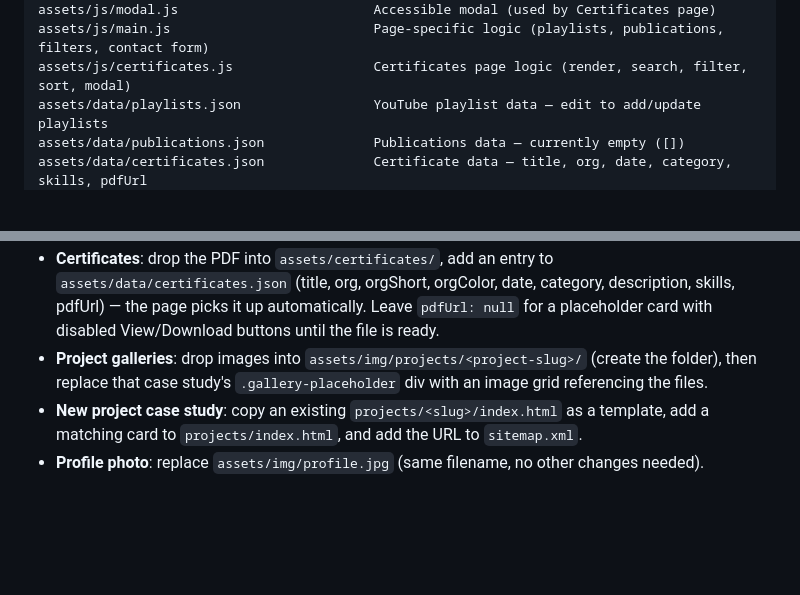
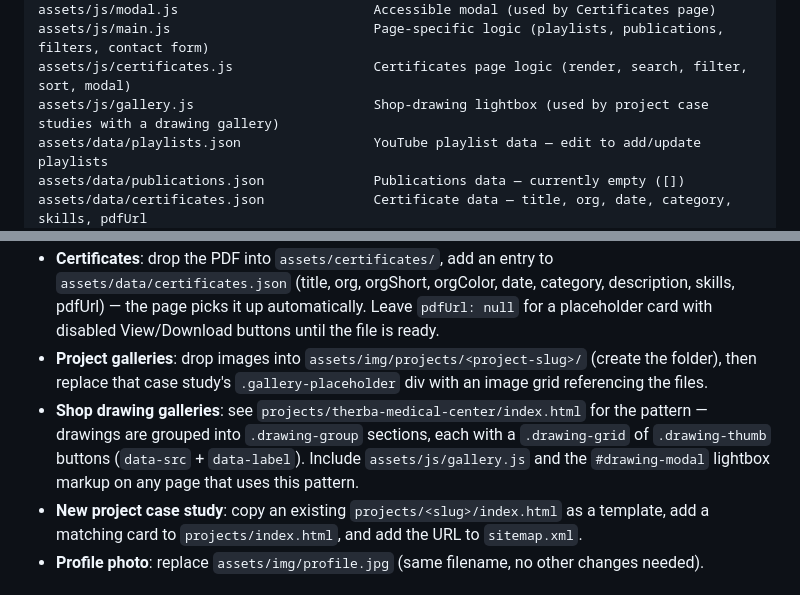
Before and after one commit to omarasanad/omarsanad, a Markdown page: README.md, 2 parts joined by grey strips. GitHub-like rendering; blank space fills up the shorter version.

Commit message:
Document the shop-drawing gallery pattern in README
Also serves to trigger a fresh GitHub Pages deployment — the previous
one got stuck in GitHub's deployment queue and timed out.

```diff
--- a/README.md
+++ b/README.md
@@ -23,6 +23,7 @@ assets/js/reveal.js                        Scroll-reveal animation (Intersection
 assets/js/modal.js                         Accessible modal (used by Certificates page)
 assets/js/main.js                          Page-specific logic (playlists, publications, filters, contact form)
 assets/js/certificates.js                  Certificates page logic (render, search, filter, sort, modal)
+assets/js/gallery.js                       Shop-drawing lightbox (used by project case studies with a drawing gallery)
 assets/data/playlists.json                 YouTube playlist data — edit to add/update playlists
 assets/data/publications.json              Publications data — currently empty ([])
 assets/data/certificates.json              Certificate data — title, org, date, category, skills, pdfUrl
@@ -69,6 +70,10 @@ Then visit `http://localhost:8080/omarsanad/`.
   with disabled View/Download buttons until the file is ready.
 - **Project galleries**: drop images into `assets/img/projects/<project-slug>/` (create the folder),
   then replace that case study's `.gallery-placeholder` div with an image grid referencing the files.
+- **Shop drawing galleries**: see `projects/therba-medical-center/index.html` for the pattern —
+  drawings are grouped into `.drawing-group` sections, each with a `.drawing-grid` of
+  `.drawing-thumb` buttons (`data-src` + `data-label`). Include `assets/js/gallery.js` and the
+  `#drawing-modal` lightbox markup on any page that uses this pattern.
 - **New project case study**: copy an existing `projects/<slug>/index.html` as a template, add a
   matching card to `projects/index.html`, and add the URL to `sitemap.xml`.
 - **Profile photo**: replace `assets/img/profile.jpg` (same filename, no other changes needed).
```
